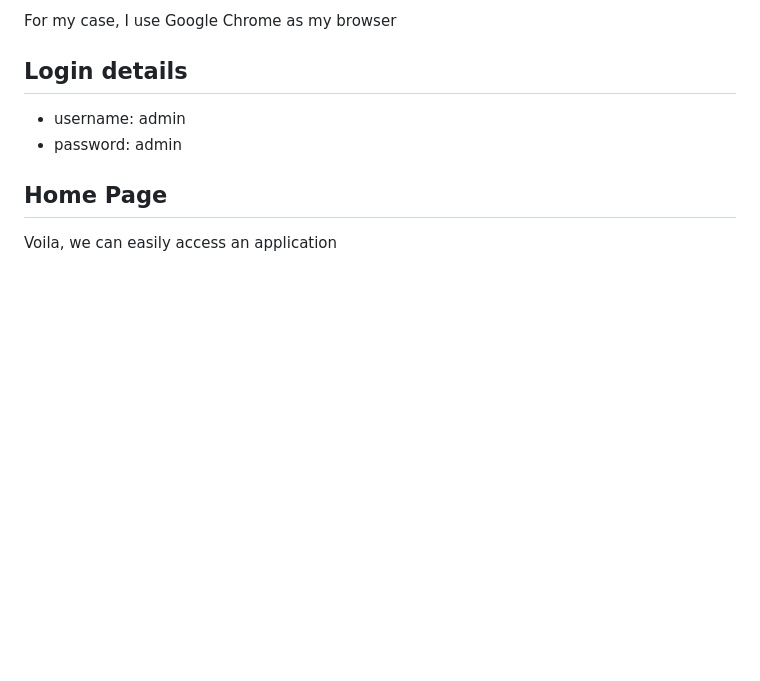
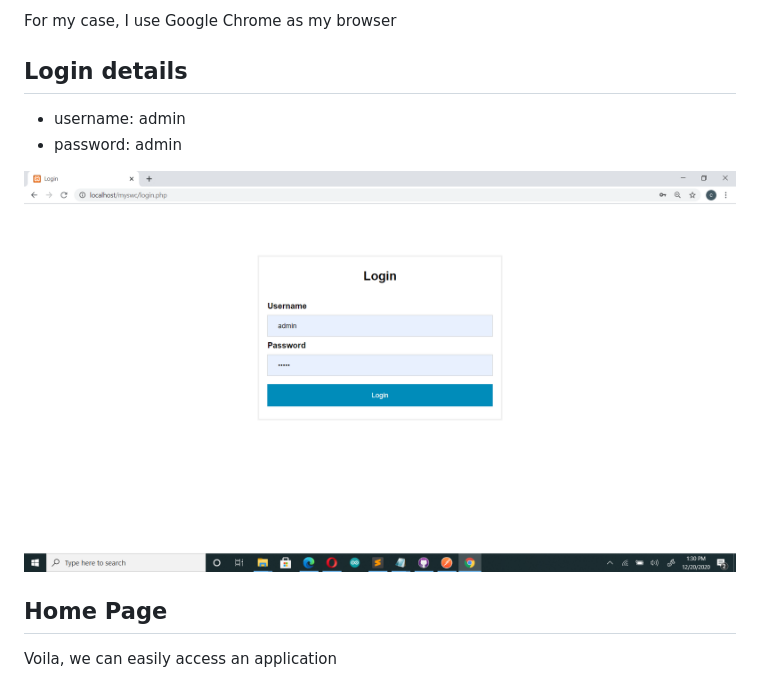
Before and after one commit to conordata/myswc, a Markdown page: README.md, the part around the change printed below. Rendered like a GitHub page; pictures changed too: assets/git_img/login.png (added); blank space fills up the shorter version.

```diff
--- a/README.md
+++ b/README.md
@@ -52,6 +52,8 @@ For my case, I use Google Chrome as my browser
 * username: admin
 * password: admin
 
+![alt_login](assets/git_img/login.png)
+
 ## Home Page
 
 Voila, we can easily access an application
```
Also changed, not shown: other parts of README.md (+4 -2 lines), 1 other file.
